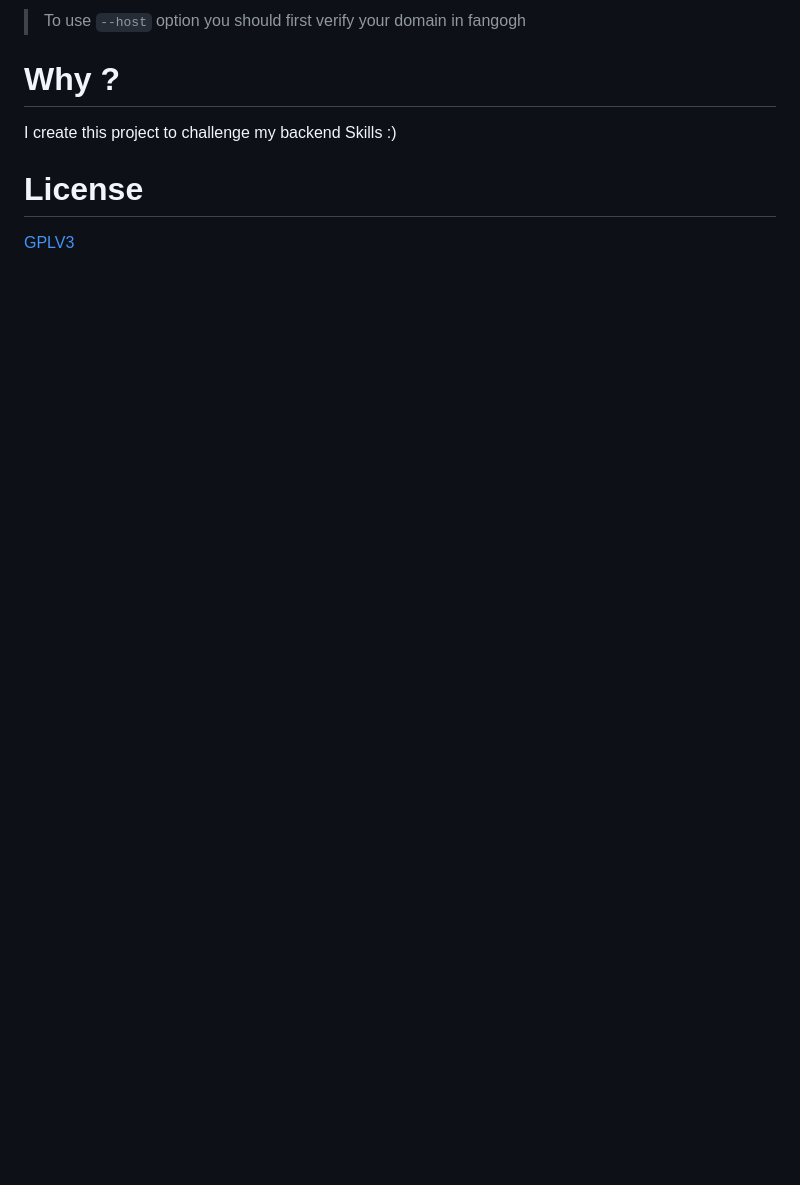
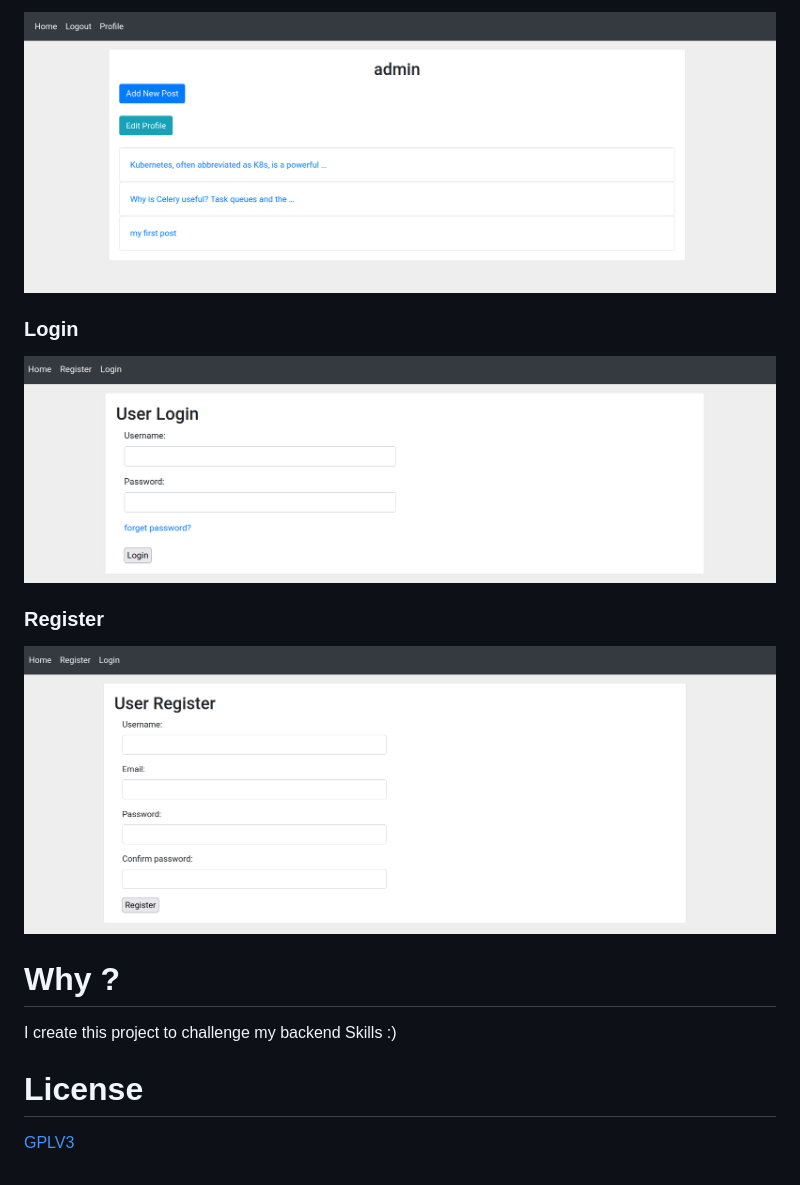
Before and after one commit to abysswarrior/pwitter, a Markdown page: README.md, the part around one of its changes. GitHub-like rendering; pictures changed too: screenshot/login.png (added), screenshot/profile.png (added), screenshot/register.png (added); blank space fills up the shorter version.

Commit message:
docs: screenshot added to README

```diff
--- a/README.md
+++ b/README.md
@@ -75,5 +65,13 @@ $ fandogh service deploy --version v0.1 --name pwitter -p 8000 --hosts pwitter.p
 
-> To use `--host` option you should first verify your domain in fangogh
+![profile](screenshot/profile.png)
+
+### Login
+
+![login](screenshot/login.png)
+
+### Register
+
+![register](screenshot/register.png)
 
 # Why ?
 
```
Also changed, not shown: other parts of README.md (+6 -16 lines), screenshot/home.png (added), screenshot/post.png (added), 1 other file.
